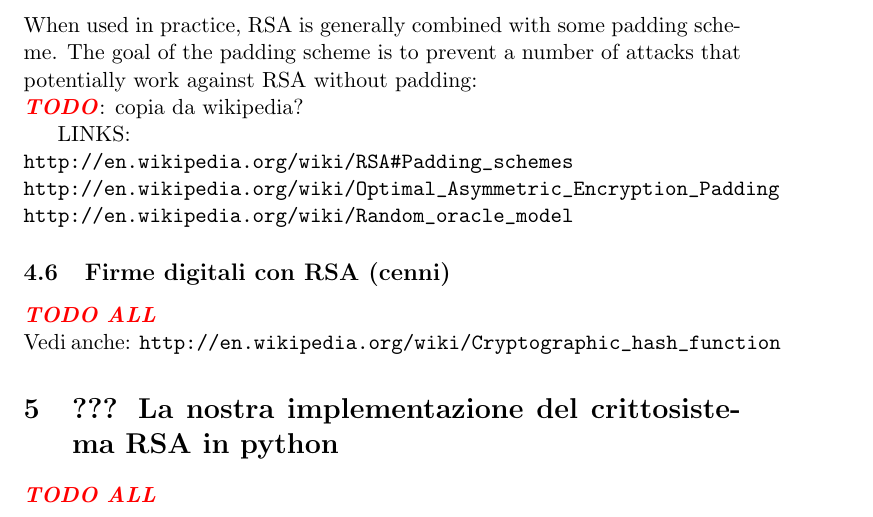
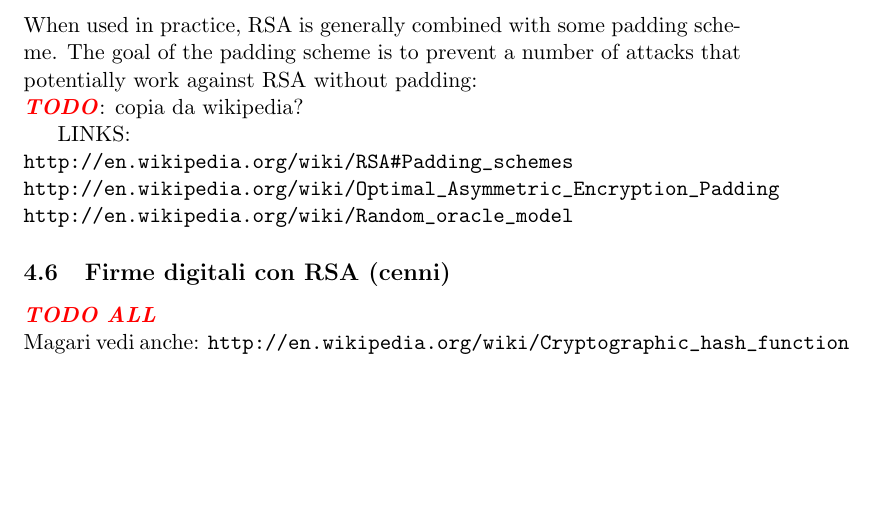
Before and after one commit to slattarini/py-rsa, a LaTeX paper (RSA.tex): part of page 13 of 13, cut so that both start at the same text, the shorter picture padded with empty space. Compiled offline with pdfLaTeX; a LaTeX package or settings file that is missing is left out.

Commit message:
tex: remove dummy section on our python implementation

```diff
--- a/RSA.tex
+++ b/RSA.tex
@@ -940,14 +940,8 @@ LINKS:\\
 
 \XXX[TODO ALL]
 
-\noindent Vedi anche:
+\noindent Magari vedi anche:
 \verb+http://en.wikipedia.org/wiki/Cryptographic_hash_function+
-
-%%%%%%%%%%%%%%%%%%%%%%%%%%%%%%%%%%%%%%%%%%%%%%%%%%%%%%%%%%%%%%%%%%%%%%%%%%%
-
-\section{??? La nostra implementazione del crittosistema RSA in python}
-
-\XXX[TODO ALL]
 
 %%%%%%%%%%%%%%%%%%%%%%%%%%%%%%%%%%%%%%%%%%%%%%%%%%%%%%%%%%%%%%%%%%%%%%%%%%%
 
```
